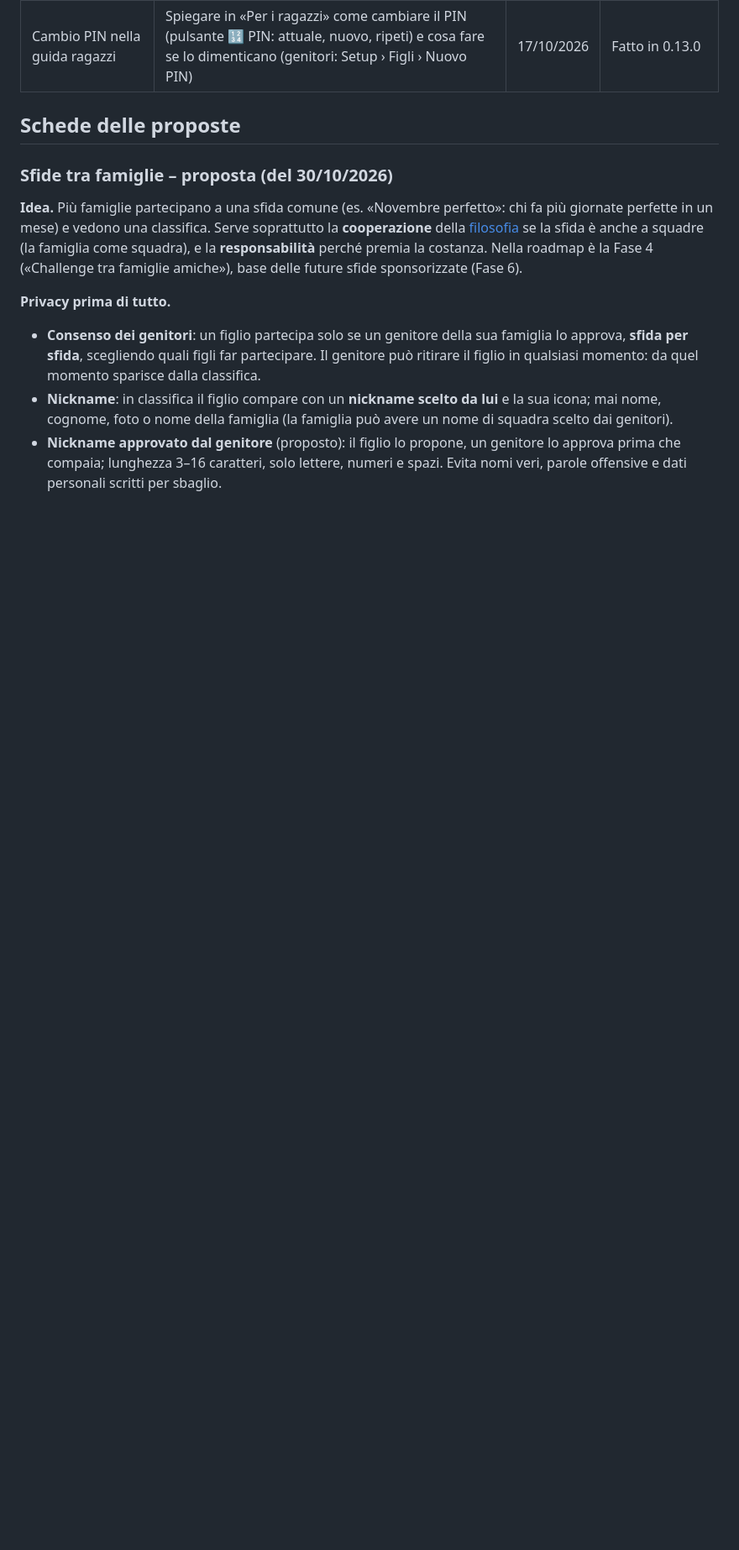
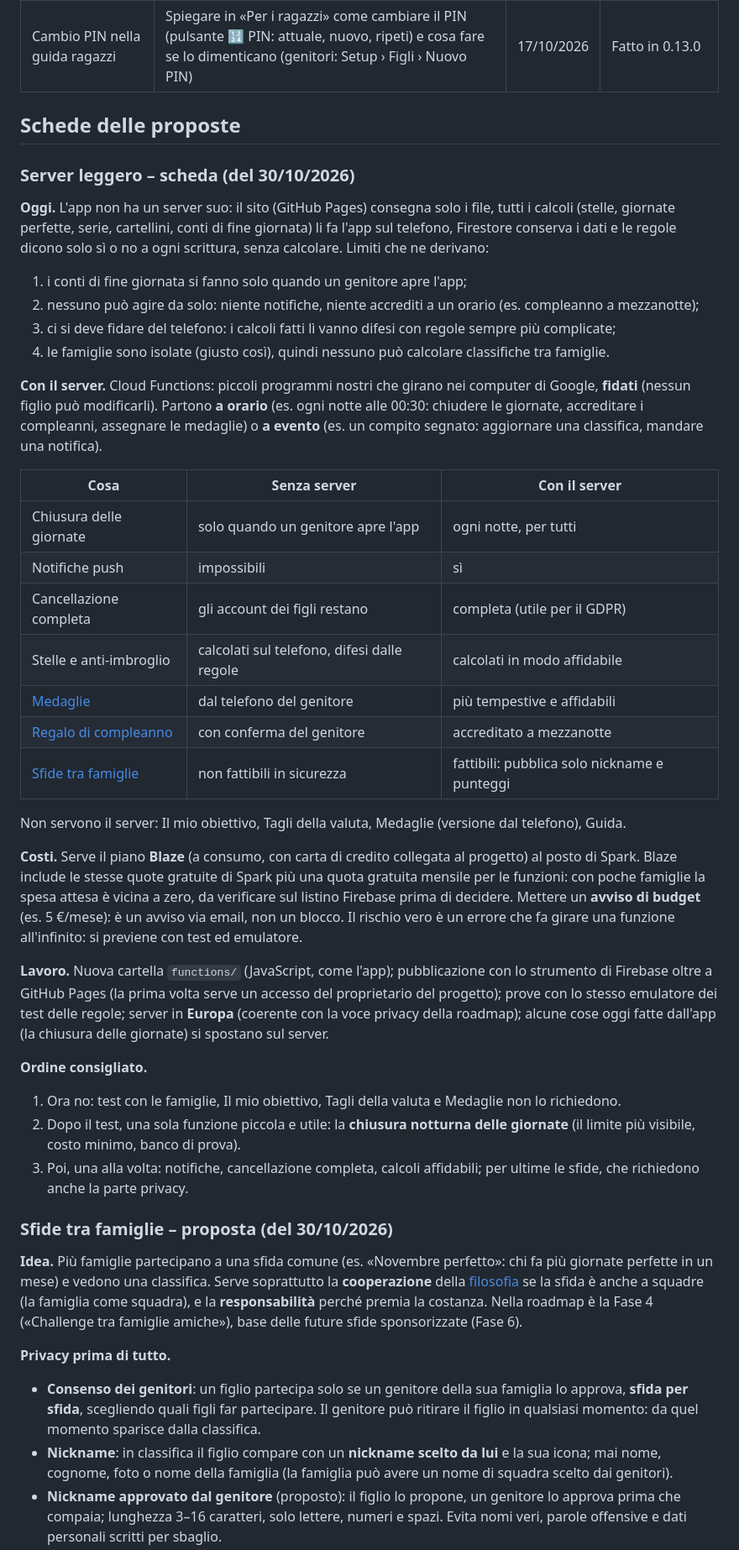
Before and after one commit to marcogialdi/Duty_Scheduler, a Markdown page: docs/backlog.md, the part around one of its changes. Shown at 84% size. GitHub-like rendering; blank space fills up the shorter version.

Commit message:
Backlog: scheda Server leggero ☁️ (cosa risolve, costi, ordine)
Co-Authored-By: Claude Opus 5.5 <noreply@anthropic.com>
Claude-Session: https://claude.ai/code/session_01QjTKCNnEQTkq3GMrM8cHX3

```diff
--- a/docs/backlog.md
+++ b/docs/backlog.md
@@ -45,6 +46,37 @@ Questo documento raccoglie la sezione «Possibili sviluppi (backlog)» che prima
 | Cambio PIN nella guida ragazzi | Spiegare in «Per i ragazzi» come cambiare il PIN (pulsante 🔢 PIN: attuale, nuovo, ripeti) e cosa fare se lo dimenticano (genitori: Setup › Figli › Nuovo PIN) | 17/10/2026 | Fatto in 0.13.0 |
 
 ## Schede delle proposte
+
+### Server leggero – scheda (del 30/10/2026)
+
+**Oggi.** L'app non ha un server suo: il sito (GitHub Pages) consegna solo i file, tutti i calcoli (stelle, giornate perfette, serie, cartellini, conti di fine giornata) li fa l'app sul telefono, Firestore conserva i dati e le regole dicono solo sì o no a ogni scrittura, senza calcolare. Limiti che ne derivano:
+1. i conti di fine giornata si fanno solo quando un genitore apre l'app;
+2. nessuno può agire da solo: niente notifiche, niente accrediti a un orario (es. compleanno a mezzanotte);
+3. ci si deve fidare del telefono: i calcoli fatti lì vanno difesi con regole sempre più complicate;
+4. le famiglie sono isolate (giusto così), quindi nessuno può calcolare classifiche tra famiglie.
+
+**Con il server.** Cloud Functions: piccoli programmi nostri che girano nei computer di Google, **fidati** (nessun figlio può modificarli). Partono **a orario** (es. ogni notte alle 00:30: chiudere le giornate, accreditare i compleanni, assegnare le medaglie) o **a evento** (es. un compito segnato: aggiornare una classifica, mandare una notifica).
+
+| Cosa | Senza server | Con il server |
+| --- | --- | --- |
+| Chiusura delle giornate | solo quando un genitore apre l'app | ogni notte, per tutti |
+| Notifiche push | impossibili | sì |
+| Cancellazione completa | gli account dei figli restano | completa (utile per il GDPR) |
+| Stelle e anti-imbroglio | calcolati sul telefono, difesi dalle regole | calcolati in modo affidabile |
+| [Medaglie](#medaglie--proposta-del-30102026) | dal telefono del genitore | più tempestive e affidabili |
+| [Regalo di compleanno](#regalo-di-compleanno--algoritmo-proposta-del-27102026) | con conferma del genitore | accreditato a mezzanotte |
+| [Sfide tra famiglie](#sfide-tra-famiglie--proposta-del-30102026) | non fattibili in sicurezza | fattibili: pubblica solo nickname e punteggi |
+
+Non servono il server: Il mio obiettivo, Tagli della valuta, Medaglie (versione dal telefono), Guida.
+
+**Costi.** Serve il piano **Blaze** (a consumo, con carta di credito collegata al progetto) al posto di Spark. Blaze include le stesse quote gratuite di Spark più una quota gratuita mensile per le funzioni: con poche famiglie la spesa attesa è vicina a zero, da verificare sul listino Firebase prima di decidere. Mettere un **avviso di budget** (es. 5 €/mese): è un avviso via email, non un blocco. Il rischio vero è un errore che fa girare una funzione all'infinito: si previene con test ed emulatore.
+
+**Lavoro.** Nuova cartella `functions/` (JavaScript, come l'app); pubblicazione con lo strumento di Firebase oltre a GitHub Pages (la prima volta serve un accesso del proprietario del progetto); prove con lo stesso emulatore dei test delle regole; server in **Europa** (coerente con la voce privacy della roadmap); alcune cose oggi fatte dall'app (la chiusura delle giornate) si spostano sul server.
+
+**Ordine consigliato.**
+1. Ora no: test con le famiglie, Il mio obiettivo, Tagli della valuta e Medaglie non lo richiedono.
+2. Dopo il test, una sola funzione piccola e utile: la **chiusura notturna delle giornate** (il limite più visibile, costo minimo, banco di prova).
+3. Poi, una alla volta: notifiche, cancellazione completa, calcoli affidabili; per ultime le sfide, che richiedono anche la parte privacy.
 
 ### Sfide tra famiglie – proposta (del 30/10/2026)
 
```
Also changed, not shown: other parts of docs/backlog.md (+2 -1 lines).
